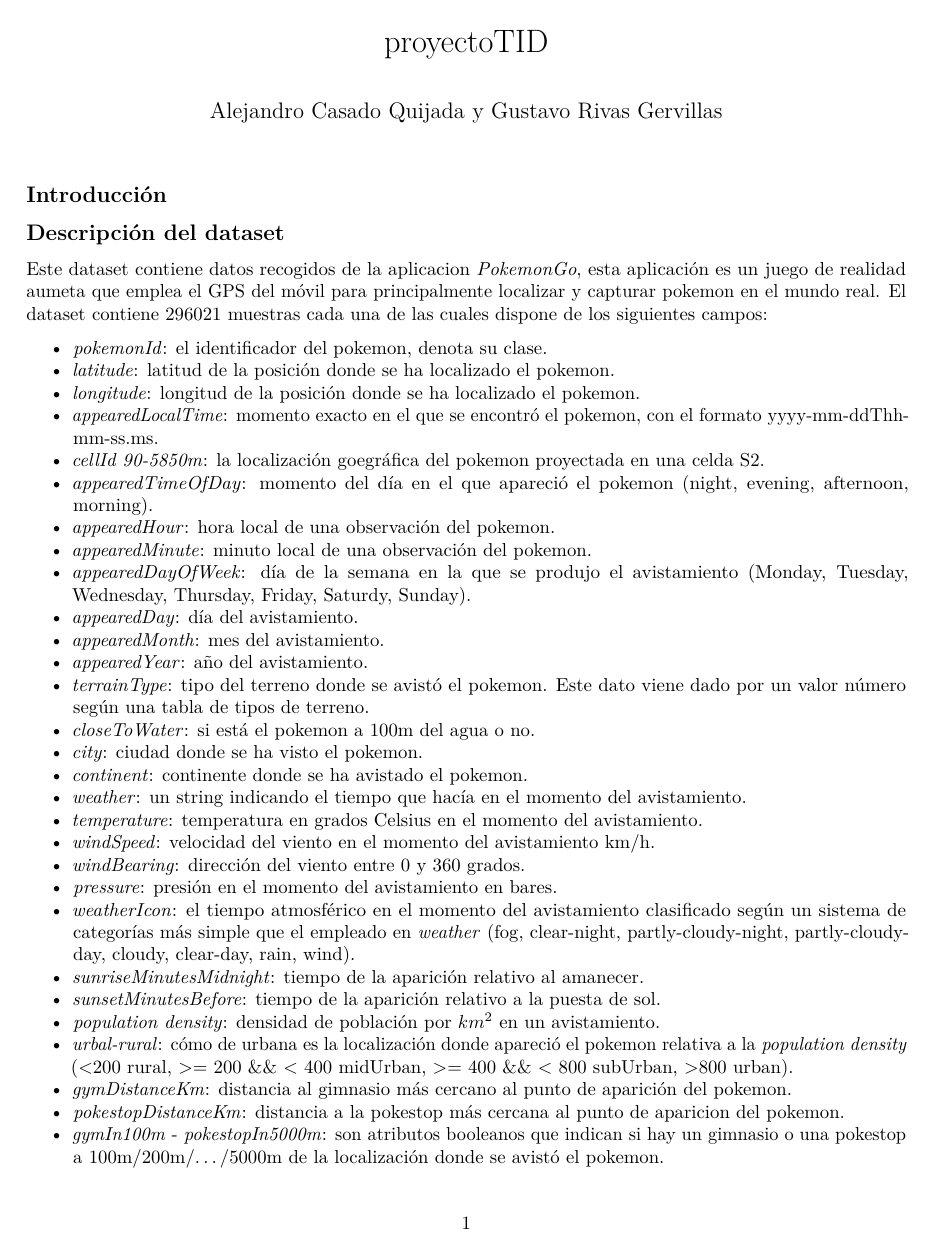
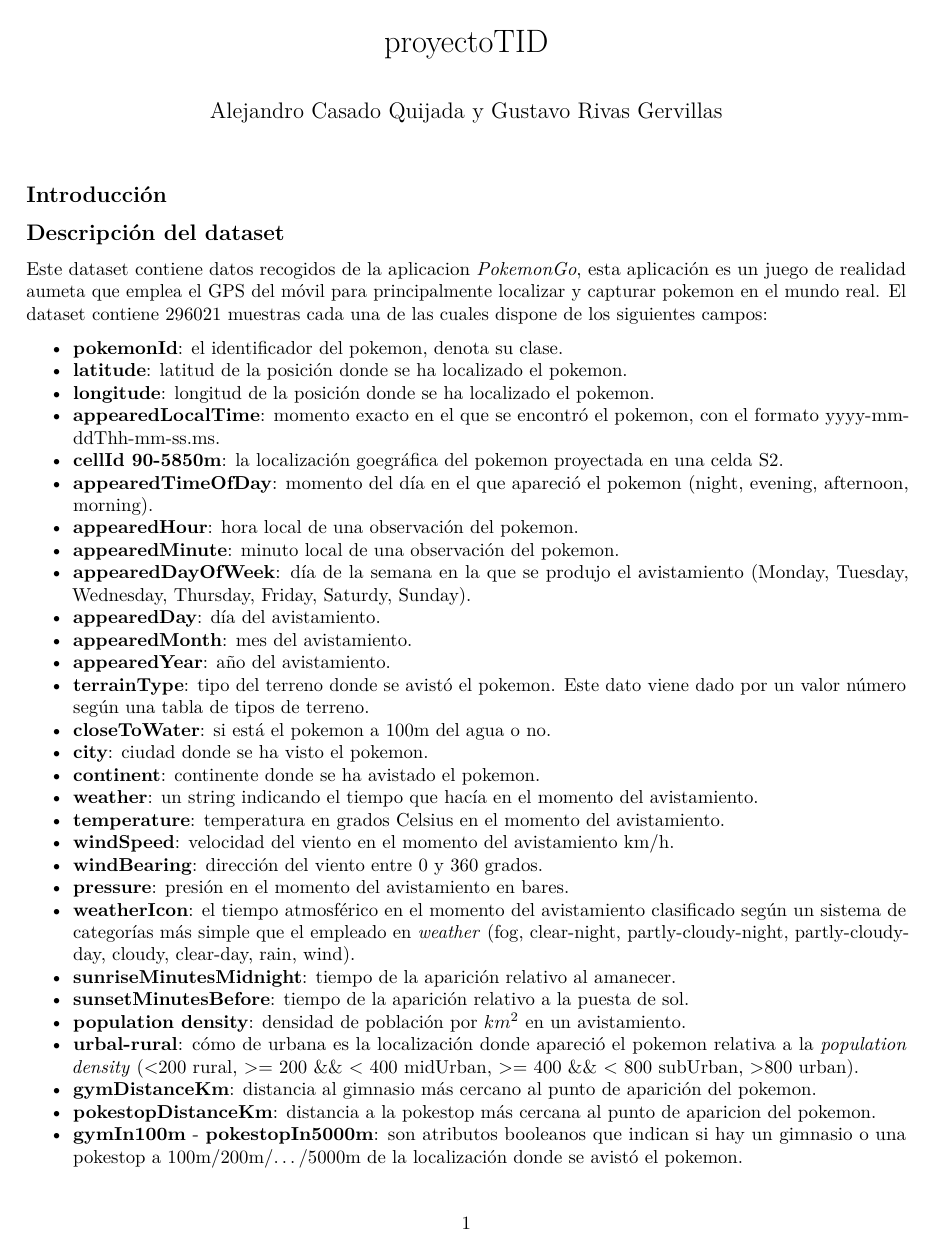
Before and after one commit to acasadoquijada/proyectoTID, an R Markdown document (memoria.Rmd): page 1 of 2. Rendered offline with R 4.5, knitr and Pandoc, then LaTeX, with nearby package versions.

Commit message:
Primer pdf generado. Avanza #1

```diff
--- a/memoria.Rmd
+++ b/memoria.Rmd
@@ -14,32 +14,32 @@
 
 Este dataset contiene datos recogidos de la aplicacion *PokemonGo*, esta aplicación es un juego de realidad aumeta que emplea el GPS del móvil para principalmente localizar y capturar pokemon en el mundo real. El dataset contiene 296021 muestras cada una de las cuales dispone de los siguientes campos:
 
-* *pokemonId*: el identificador del pokemon, denota su clase.
-* *latitude*: latitud de la posición donde se ha localizado el pokemon.
-* *longitude*: longitud de la posición donde se ha localizado el pokemon.
-* *appearedLocalTime*: momento exacto en el que se encontró el pokemon, con el formato yyyy-mm-ddThh-mm-ss.ms.
-* *cellId 90-5850m*: la localización goegráfica del pokemon proyectada en una celda S2.
-* *appearedTimeOfDay*: momento del día en el que apareció el pokemon (night, evening, afternoon, morning).
-* *appearedHour*: hora local de una observación del pokemon.
-* *appearedMinute*: minuto local de una observación del pokemon.
-* *appearedDayOfWeek*: día de la semana en la que se produjo el avistamiento (Monday, Tuesday, Wednesday, Thursday, Friday, Saturdy, Sunday).
-* *appearedDay*: día del avistamiento.
-* *appearedMonth*: mes del avistamiento.
-* *appearedYear*: año del avistamiento.
-* *terrainType*: tipo del terreno donde se avistó el pokemon. Este dato viene dado por un valor número según una [tabla de tipos de terreno](http://glcf.umd.edu/data/lc/).
-* *closeToWater*: si está el pokemon a 100m del agua o no.
-* *city*: ciudad donde se ha visto el pokemon.
-* *continent*: continente donde se ha avistado el pokemon.
-* *weather*: un string indicando el tiempo que hacía en el momento del avistamiento.
-* *temperature*: temperatura en grados Celsius en el momento del avistamiento.
-* *windSpeed*: velocidad del viento en el momento del avistamiento km/h.
-* *windBearing*: dirección del viento entre 0 y 360 grados.
-* *pressure*: presión en el momento del avistamiento en bares.
-* *weatherIcon*: el tiempo atmosférico en el momento del avistamiento clasificado según un sistema de categorías más simple que el empleado en *weather* (fog, clear-night, partly-cloudy-night, partly-cloudy-day, cloudy, clear-day, rain, wind).
-* *sunriseMinutesMidnight*: tiempo de la aparición relativo al amanecer.
-* *sunsetMinutesBefore*: tiempo de la aparición relativo a la puesta de sol.
-* *population density*: densidad de población por $km^2$ en un avistamiento.
-* *urbal-rural*: cómo de urbana es la localización donde apareció el pokemon relativa a la *population density* (<200 rural, >= 200 && < 400 midUrban, >= 400 && < 800 subUrban, >800 urban).
-* *gymDistanceKm*: distancia al gimnasio más cercano al punto de aparición del pokemon.
-* *pokestopDistanceKm*: distancia a la pokestop más cercana al punto de aparicion del pokemon.
-* *gymIn100m* - *pokestopIn5000m*: son atributos booleanos que indican si hay un gimnasio o una pokestop a 100m/200m/.../5000m de la localización donde se avistó el pokemon.
+* **pokemonId**: el identificador del pokemon, denota su clase.
+* **latitude**: latitud de la posición donde se ha localizado el pokemon.
+* **longitude**: longitud de la posición donde se ha localizado el pokemon.
+* **appearedLocalTime**: momento exacto en el que se encontró el pokemon, con el formato yyyy-mm-ddThh-mm-ss.ms.
+* **cellId 90-5850m**: la localización goegráfica del pokemon proyectada en una celda S2.
+* **appearedTimeOfDay**: momento del día en el que apareció el pokemon (night, evening, afternoon, morning).
+* **appearedHour**: hora local de una observación del pokemon.
+* **appearedMinute**: minuto local de una observación del pokemon.
+* **appearedDayOfWeek**: día de la semana en la que se produjo el avistamiento (Monday, Tuesday, Wednesday, Thursday, Friday, Saturdy, Sunday).
+* **appearedDay**: día del avistamiento.
+* **appearedMonth**: mes del avistamiento.
+* **appearedYear**: año del avistamiento.
+* **terrainType**: tipo del terreno donde se avistó el pokemon. Este dato viene dado por un valor número según una [tabla de tipos de terreno](http://glcf.umd.edu/data/lc/).
+* **closeToWater**: si está el pokemon a 100m del agua o no.
+* **city**: ciudad donde se ha visto el pokemon.
+* **continent**: continente donde se ha avistado el pokemon.
+* **weather**: un string indicando el tiempo que hacía en el momento del avistamiento.
+* **temperature**: temperatura en grados Celsius en el momento del avistamiento.
+* **windSpeed**: velocidad del viento en el momento del avistamiento km/h.
+* **windBearing**: dirección del viento entre 0 y 360 grados.
+* **pressure**: presión en el momento del avistamiento en bares.
+* **weatherIcon**: el tiempo atmosférico en el momento del avistamiento clasificado según un sistema de categorías más simple que el empleado en *weather* (fog, clear-night, partly-cloudy-night, partly-cloudy-day, cloudy, clear-day, rain, wind).
+* **sunriseMinutesMidnight**: tiempo de la aparición relativo al amanecer.
+* **sunsetMinutesBefore**: tiempo de la aparición relativo a la puesta de sol.
+* **population density**: densidad de población por $km^2$ en un avistamiento.
+* **urbal-rural**: cómo de urbana es la localización donde apareció el pokemon relativa a la *population density* (<200 rural, >= 200 && < 400 midUrban, >= 400 && < 800 subUrban, >800 urban).
+* **gymDistanceKm**: distancia al gimnasio más cercano al punto de aparición del pokemon.
+* **pokestopDistanceKm**: distancia a la pokestop más cercana al punto de aparicion del pokemon.
+* **gymIn100m** - **pokestopIn5000m**: son atributos booleanos que indican si hay un gimnasio o una pokestop a 100m/200m/.../5000m de la localización donde se avistó el pokemon.
```
Also changed, not shown: memoria.pdf (added), memoria.Rmd (4 more changed lines).
